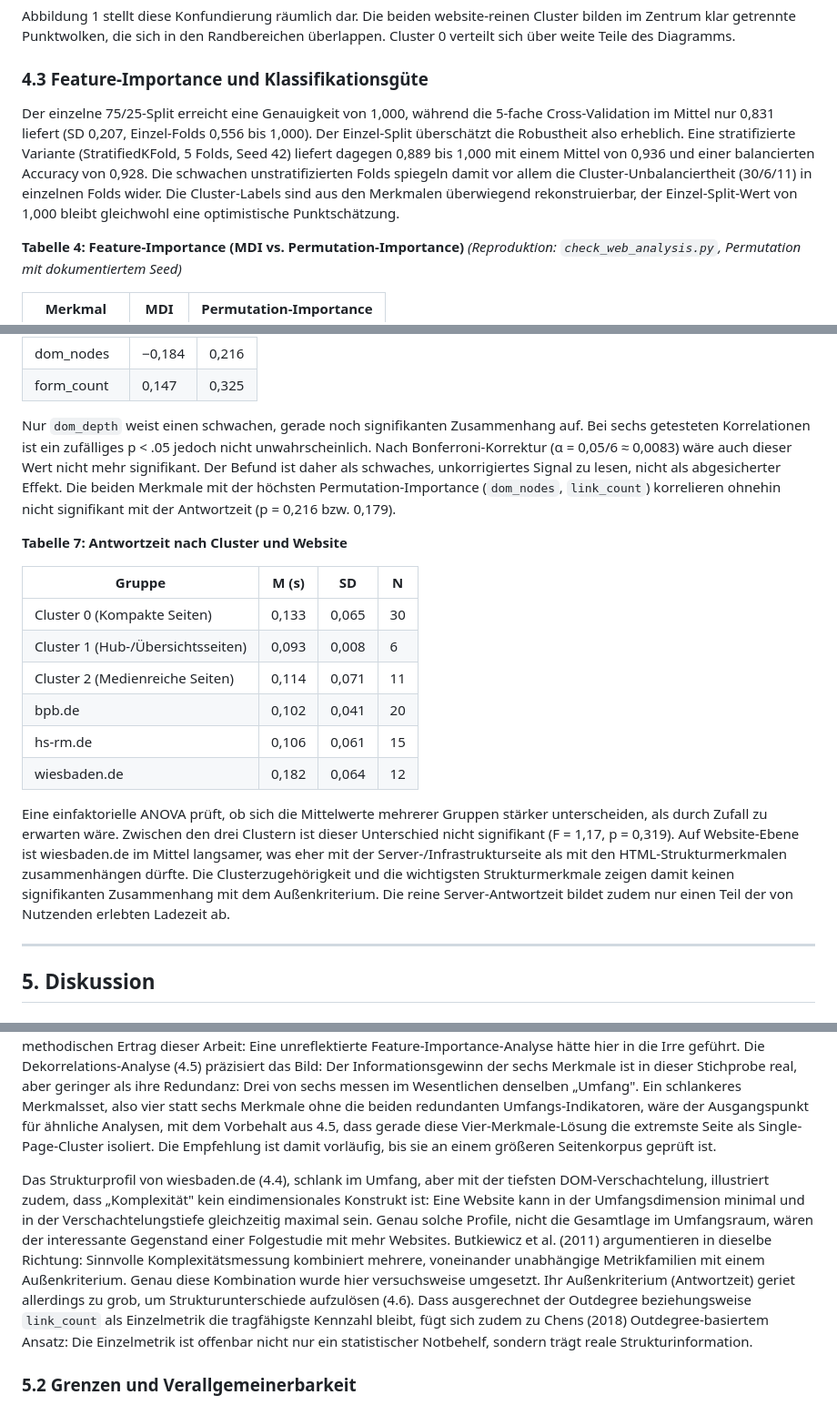
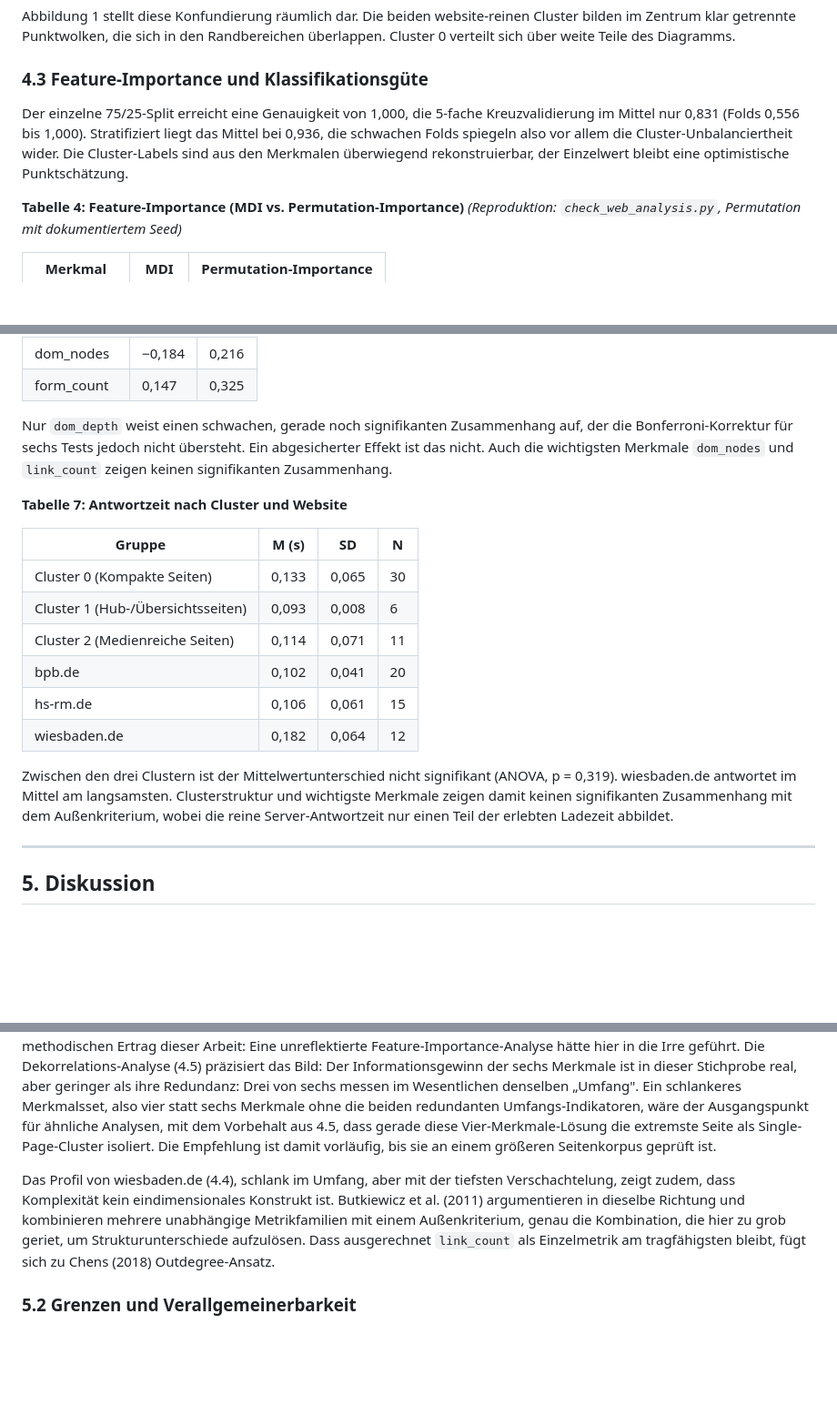
Before and after one commit to JonasKimmer/Master-Projekt, a Markdown page: paper_2_webkomplexitaet.md, 3 parts joined by grey strips. Shown at 91% size. Drawn GitHub-style; blank space fills up the shorter version.

```diff
--- a/paper_2_webkomplexitaet.md
+++ b/paper_2_webkomplexitaet.md
@@ -146,7 +146,7 @@ Abbildung 1 stellt diese Konfundierung räumlich dar. Die beiden website-reinen
 
 ### 4.3 Feature-Importance und Klassifikationsgüte
 
-Der einzelne 75/25-Split erreicht eine Genauigkeit von 1,000, während die 5-fache Cross-Validation im Mittel nur 0,831 liefert (SD 0,207, Einzel-Folds 0,556 bis 1,000). Der Einzel-Split überschätzt die Robustheit also erheblich. Eine stratifizierte Variante (StratifiedKFold, 5 Folds, Seed 42) liefert dagegen 0,889 bis 1,000 mit einem Mittel von 0,936 und einer balancierten Accuracy von 0,928. Die schwachen unstratifizierten Folds spiegeln damit vor allem die Cluster-Unbalanciertheit (30/6/11) in einzelnen Folds wider. Die Cluster-Labels sind aus den Merkmalen überwiegend rekonstruierbar, der Einzel-Split-Wert von 1,000 bleibt gleichwohl eine optimistische Punktschätzung.
+Der einzelne 75/25-Split erreicht eine Genauigkeit von 1,000, die 5-fache Kreuzvalidierung im Mittel nur 0,831 (Folds 0,556 bis 1,000). Stratifiziert liegt das Mittel bei 0,936, die schwachen Folds spiegeln also vor allem die Cluster-Unbalanciertheit wider. Die Cluster-Labels sind aus den Merkmalen überwiegend rekonstruierbar, der Einzelwert bleibt eine optimistische Punktschätzung.
 
 **Tabelle 4: Feature-Importance (MDI vs. Permutation-Importance)** *(Reproduktion: `check_web_analysis.py`, Permutation mit dokumentiertem Seed)*
 
@@ -209,7 +207,7 @@ Alle bisherigen Kennzahlen bewerten, wie gut die sechs Merkmale sich selbst erkl
 | dom_nodes | −0,184 | 0,216 |
 | form_count | 0,147 | 0,325 |
 
-Nur `dom_depth` weist einen schwachen, gerade noch signifikanten Zusammenhang auf. Bei sechs getesteten Korrelationen ist ein zufälliges p < .05 jedoch nicht unwahrscheinlich. Nach Bonferroni-Korrektur (α = 0,05/6 ≈ 0,0083) wäre auch dieser Wert nicht mehr signifikant. Der Befund ist daher als schwaches, unkorrigiertes Signal zu lesen, nicht als abgesicherter Effekt. Die beiden Merkmale mit der höchsten Permutation-Importance (`dom_nodes`, `link_count`) korrelieren ohnehin nicht signifikant mit der Antwortzeit (p = 0,216 bzw. 0,179).
+Nur `dom_depth` weist einen schwachen, gerade noch signifikanten Zusammenhang auf, der die Bonferroni-Korrektur für sechs Tests jedoch nicht übersteht. Ein abgesicherter Effekt ist das nicht. Auch die wichtigsten Merkmale `dom_nodes` und `link_count` zeigen keinen signifikanten Zusammenhang.
 
 **Tabelle 7: Antwortzeit nach Cluster und Website**
 
@@ -222,7 +220,7 @@ Nur `dom_depth` weist einen schwachen, gerade noch signifikanten Zusammenhang au
 | hs-rm.de | 0,106 | 0,061 | 15 |
 | wiesbaden.de | 0,182 | 0,064 | 12 |
 
-Eine einfaktorielle ANOVA prüft, ob sich die Mittelwerte mehrerer Gruppen stärker unterscheiden, als durch Zufall zu erwarten wäre. Zwischen den drei Clustern ist dieser Unterschied nicht signifikant (F = 1,17, p = 0,319). Auf Website-Ebene ist wiesbaden.de im Mittel langsamer, was eher mit der Server-/Infrastrukturseite als mit den HTML-Strukturmerkmalen zusammenhängen dürfte. Die Clusterzugehörigkeit und die wichtigsten Strukturmerkmale zeigen damit keinen signifikanten Zusammenhang mit dem Außenkriterium. Die reine Server-Antwortzeit bildet zudem nur einen Teil der von Nutzenden erlebten Ladezeit ab.
+Zwischen den drei Clustern ist der Mittelwertunterschied nicht signifikant (ANOVA, p = 0,319). wiesbaden.de antwortet im Mittel am langsamsten. Clusterstruktur und wichtigste Merkmale zeigen damit keinen signifikanten Zusammenhang mit dem Außenkriterium, wobei die reine Server-Antwortzeit nur einen Teil der erlebten Ladezeit abbildet.
 
 ---
 
@@ -232,7 +230,7 @@ Eine einfaktorielle ANOVA prüft, ob sich die Mittelwerte mehrerer Gruppen stär
 
 Dass gerade `link_count` und `dom_nodes` die Cluster tragen, passt zum Befund von Ivory und Hearst (2002), dass quantitative Struktur- und Linkmerkmale prädiktiv für die wahrgenommene Seitenqualität sind. Dass zwei andere, unter MDI relevant erscheinende Merkmale sich bei genauerer Prüfung als wertlos erweisen (4.3), zeigt dagegen den eigentlichen methodischen Ertrag dieser Arbeit: Eine unreflektierte Feature-Importance-Analyse hätte hier in die Irre geführt. Die Dekorrelations-Analyse (4.5) präzisiert das Bild: Der Informationsgewinn der sechs Merkmale ist in dieser Stichprobe real, aber geringer als ihre Redundanz: Drei von sechs messen im Wesentlichen denselben „Umfang". Ein schlankeres Merkmalsset, also vier statt sechs Merkmale ohne die beiden redundanten Umfangs-Indikatoren, wäre der Ausgangspunkt für ähnliche Analysen, mit dem Vorbehalt aus 4.5, dass gerade diese Vier-Merkmale-Lösung die extremste Seite als Single-Page-Cluster isoliert. Die Empfehlung ist damit vorläufig, bis sie an einem größeren Seitenkorpus geprüft ist.
 
-Das Strukturprofil von wiesbaden.de (4.4), schlank im Umfang, aber mit der tiefsten DOM-Verschachtelung, illustriert zudem, dass „Komplexität" kein eindimensionales Konstrukt ist: Eine Website kann in der Umfangsdimension minimal und in der Verschachtelungstiefe gleichzeitig maximal sein. Genau solche Profile, nicht die Gesamtlage im Umfangsraum, wären der interessante Gegenstand einer Folgestudie mit mehr Websites. Butkiewicz et al. (2011) argumentieren in dieselbe Richtung: Sinnvolle Komplexitätsmessung kombiniert mehrere, voneinander unabhängige Metrikfamilien mit einem Außenkriterium. Genau diese Kombination wurde hier versuchsweise umgesetzt. Ihr Außenkriterium (Antwortzeit) geriet allerdings zu grob, um Strukturunterschiede aufzulösen (4.6). Dass ausgerechnet der Outdegree beziehungsweise `link_count` als Einzelmetrik die tragfähigste Kennzahl bleibt, fügt sich zudem zu Chens (2018) Outdegree-basiertem Ansatz: Die Einzelmetrik ist offenbar nicht nur ein statistischer Notbehelf, sondern trägt reale Strukturinformation.
+Das Profil von wiesbaden.de (4.4), schlank im Umfang, aber mit der tiefsten Verschachtelung, zeigt zudem, dass Komplexität kein eindimensionales Konstrukt ist. Butkiewicz et al. (2011) argumentieren in dieselbe Richtung und kombinieren mehrere unabhängige Metrikfamilien mit einem Außenkriterium, genau die Kombination, die hier zu grob geriet, um Strukturunterschiede aufzulösen. Dass ausgerechnet `link_count` als Einzelmetrik am tragfähigsten bleibt, fügt sich zu Chens (2018) Outdegree-Ansatz.
 
 ### 5.2 Grenzen und Verallgemeinerbarkeit
 
```
Also changed, not shown: other parts of paper_2_webkomplexitaet.md (+7 -9 lines).
